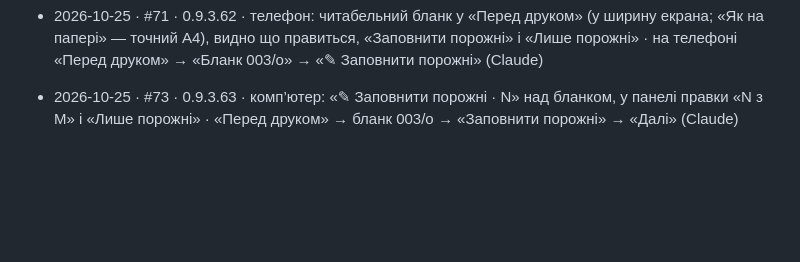
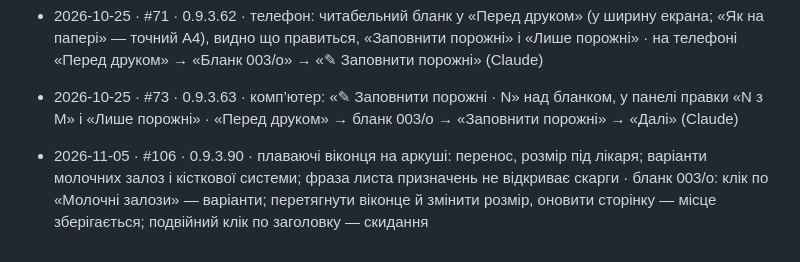
Before and after one commit to bezeza/pervynnyi-ohliad, a Markdown page: ZAVDANNIA.md, the part around the change. Drawn GitHub-style; blank space fills up the shorter version.

Commit message:
Журнал злиттів: #106
Co-Authored-By: Claude Opus 5.5 <noreply@anthropic.com>
Claude-Session: https://claude.ai/code/session_0133vWuoHe7G262ofpA34avX

```diff
--- a/ZAVDANNIA.md
+++ b/ZAVDANNIA.md
@@ -140,3 +140,4 @@
 - 2026-10-25 · #69 · 0.9.3.61 · телефон: дотик до фрази в тексті без клавіатури (лише варіанти), правка вручну — «⌨»; панель варіантів над клавіатурою · на телефоні у «Тексті» торкнутись фрази — клавіатура не з’являється (Claude)
 - 2026-10-25 · #71 · 0.9.3.62 · телефон: читабельний бланк у «Перед друком» (у ширину екрана; «Як на папері» — точний А4), видно що правиться, «Заповнити порожні» і «Лише порожні» · на телефоні «Перед друком» → «Бланк 003/о» → «✎ Заповнити порожні» (Claude)
 - 2026-10-25 · #73 · 0.9.3.63 · комп’ютер: «✎ Заповнити порожні · N» над бланком, у панелі правки «N з M» і «Лише порожні» · «Перед друком» → бланк 003/о → «Заповнити порожні» → «Далі» (Claude)
+- 2026-11-05 · #106 · 0.9.3.90 · плаваючі віконця на аркуші: перенос, розмір під лікаря; варіанти молочних залоз і кісткової системи; фраза листа призначень не відкриває скарги · бланк 003/о: клік по «Молочні залози» — варіанти; перетягнути віконце й змінити розмір, оновити сторінку — місце зберігається; подвійний клік по заголовку — скидання
```
